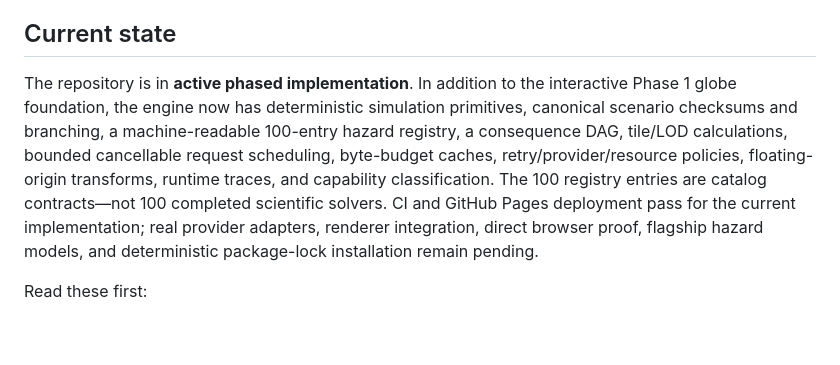
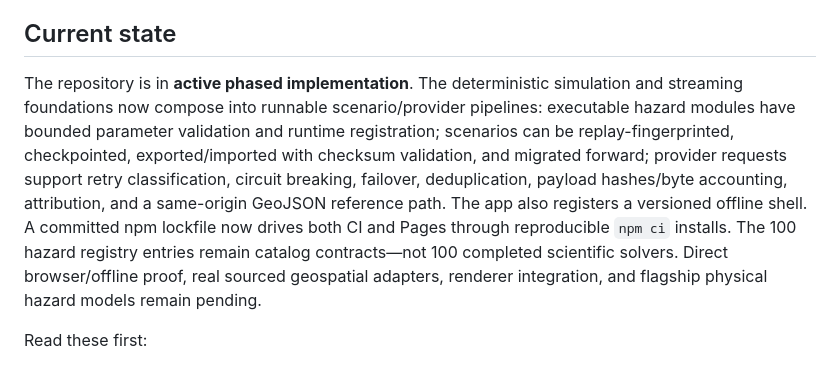
Before and after one commit to westkitty/Doom_Map, a Markdown page: README.md, the part around the change. Rendered like a GitHub page; blank space fills up the shorter version.

Commit message:
docs: record composed pipeline uplift

```diff
--- a/README.md
+++ b/README.md
@@ -35,7 +35,7 @@ Every visible consequence must be able to answer: **where did this number/shape
 
 ## Current state
 
-The repository is in **active phased implementation**. In addition to the interactive Phase 1 globe foundation, the engine now has deterministic simulation primitives, canonical scenario checksums and branching, a machine-readable 100-entry hazard registry, a consequence DAG, tile/LOD calculations, bounded cancellable request scheduling, byte-budget caches, retry/provider/resource policies, floating-origin transforms, runtime traces, and capability classification. The 100 registry entries are catalog contracts—not 100 completed scientific solvers. CI and GitHub Pages deployment pass for the current implementation; real provider adapters, renderer integration, direct browser proof, flagship hazard models, and deterministic package-lock installation remain pending.
+The repository is in **active phased implementation**. The deterministic simulation and streaming foundations now compose into runnable scenario/provider pipelines: executable hazard modules have bounded parameter validation and runtime registration; scenarios can be replay-fingerprinted, checkpointed, exported/imported with checksum validation, and migrated forward; provider requests support retry classification, circuit breaking, failover, deduplication, payload hashes/byte accounting, attribution, and a same-origin GeoJSON reference path. The app also registers a versioned offline shell. A committed npm lockfile now drives both CI and Pages through reproducible `npm ci` installs. The 100 hazard registry entries remain catalog contracts—not 100 completed scientific solvers. Direct browser/offline proof, real sourced geospatial adapters, renderer integration, and flagship physical hazard models remain pending.
 
 Read these first:
 
```
Also changed, not shown: OPERATIONAL_STATE.md (+38 -15 lines).
